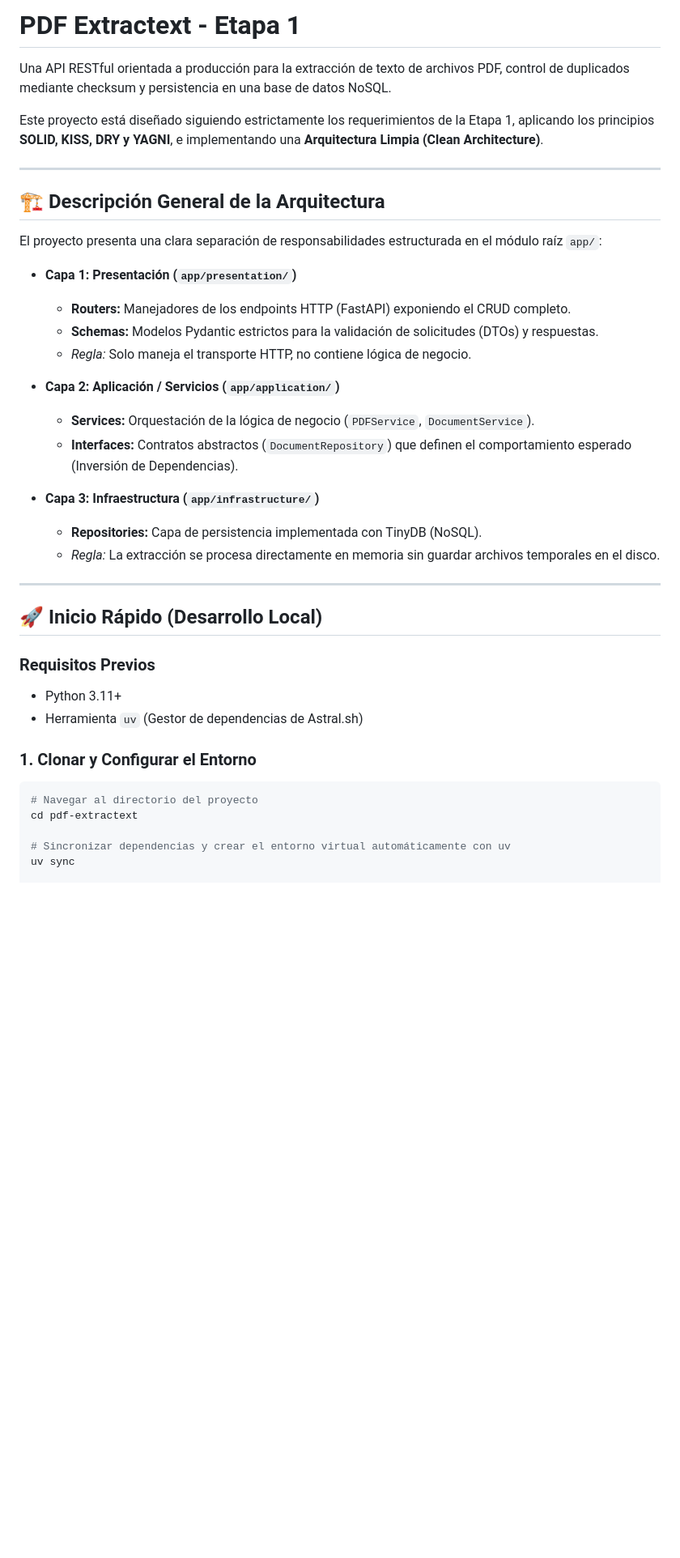
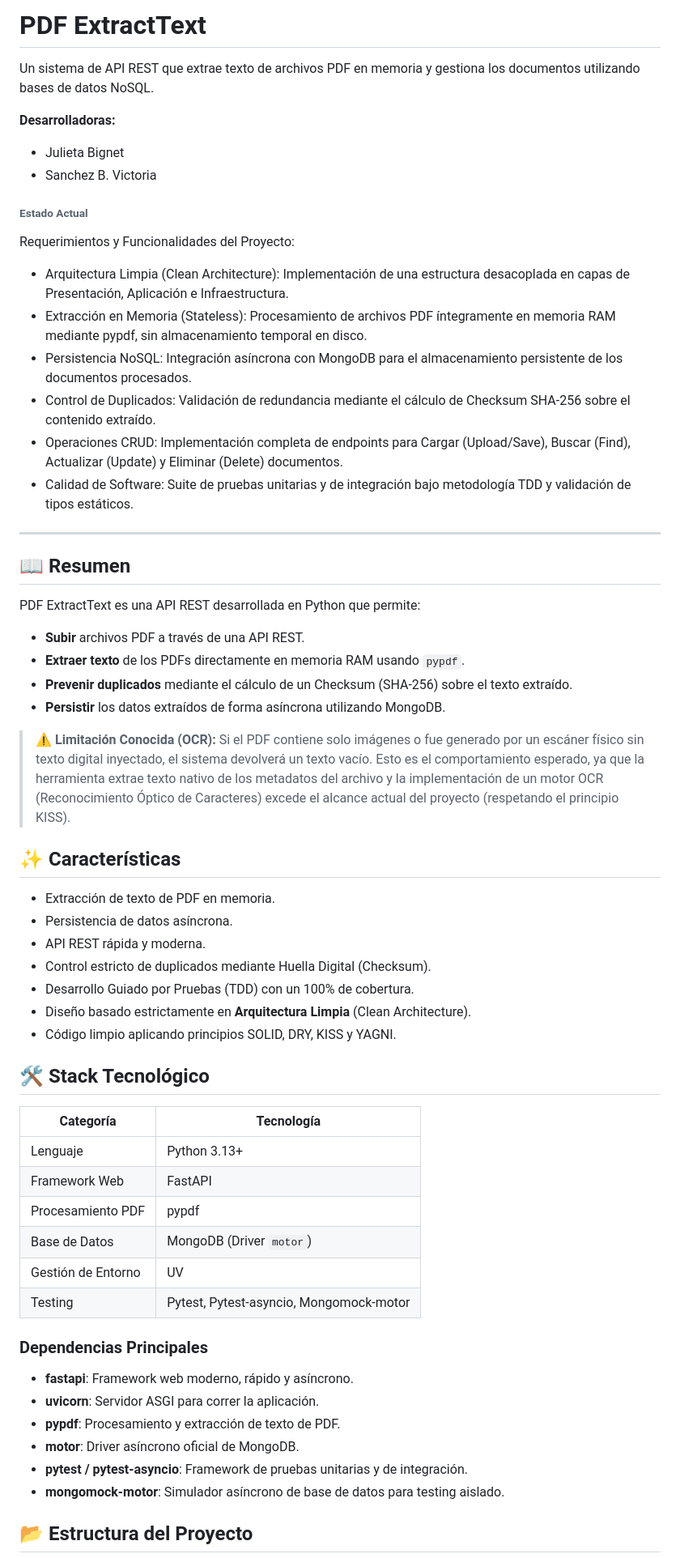
Before and after one commit to VickySB23/pdf-extractext, a Markdown page: README.md, the part around one of its changes. Shown at 81% size. GitHub-like rendering; blank space fills up the shorter version.

````diff
--- a/README.md
+++ b/README.md
@@ -1,42 +1,63 @@
-# PDF Extractext - Etapa 1
+# PDF ExtractText
 
-Una API RESTful orientada a producción para la extracción de texto de archivos PDF, control de duplicados mediante checksum y persistencia en una base de datos NoSQL.
+Un sistema de API REST que extrae texto de archivos PDF en memoria y gestiona los documentos utilizando bases de datos NoSQL.
 
-Este proyecto está diseñado siguiendo estrictamente los requerimientos de la Etapa 1, aplicando los principios **SOLID, KISS, DRY y YAGNI**, e implementando una **Arquitectura Limpia (Clean Architecture)**.
+**Desarrolladoras:**
+* Julieta Bignet
+* Sanchez B. Victoria
 
+###### Estado Actual
+Requerimientos y Funcionalidades del Proyecto:
+
+* Arquitectura Limpia (Clean Architecture): Implementación de una estructura desacoplada en capas de Presentación, Aplicación e Infraestructura.
+* Extracción en Memoria (Stateless): Procesamiento de archivos PDF íntegramente en memoria RAM mediante pypdf, sin almacenamiento temporal en disco.
+* Persistencia NoSQL: Integración asíncrona con MongoDB para el almacenamiento persistente de los documentos procesados.
+* Control de Duplicados: Validación de redundancia mediante el cálculo de Checksum SHA-256 sobre el contenido extraído.
+* Operaciones CRUD: Implementación completa de endpoints para Cargar (Upload/Save), Buscar (Find), Actualizar (Update) y Eliminar (Delete) documentos.
+* Calidad de Software: Suite de pruebas unitarias y de integración bajo metodología TDD y validación de tipos estáticos.
 ---
 
-## 🏗️ Descripción General de la Arquitectura
+## 📖 Resumen
 
-El proyecto presenta una clara separación de responsabilidades estructurada en el módulo raíz `app/`:
+PDF ExtractText es una API REST desarrollada en Python que permite:
 
-* **Capa 1: Presentación (`app/presentation/`)**
-  * **Routers:** Manejadores de los endpoints HTTP (FastAPI) exponiendo el CRUD completo.
-  * **Schemas:** Modelos Pydantic estrictos para la validación de solicitudes (DTOs) y respuestas.
-  * *Regla:* Solo maneja el transporte HTTP, no contiene lógica de negocio.
+- **Subir** archivos PDF a través de una API REST.
+- **Extraer texto** de los PDFs directamente en memoria RAM usando `pypdf`.
+- **Prevenir duplicados** mediante el cálculo de un Checksum (SHA-256) sobre el texto extraído.
+- **Persistir** los datos extraídos de forma asíncrona utilizando MongoDB.
 
-* **Capa 2: Aplicación / Servicios (`app/application/`)**
-  * **Services:** Orquestación de la lógica de negocio (`PDFService`, `DocumentService`).
-  * **Interfaces:** Contratos abstractos (`DocumentRepository`) que definen el comportamiento esperado (Inversión de Dependencias).
+> **⚠️ Limitación Conocida (OCR):**
+> Si el PDF contiene solo imágenes o fue generado por un escáner físico sin texto digital inyectado, el sistema devolverá un texto vacío. Esto es el comportamiento esperado, ya que la herramienta extrae texto nativo de los metadatos del archivo y la implementación de un motor OCR (Reconocimiento Óptico de Caracteres) excede el alcance actual del proyecto (respetando el principio KISS).
 
-* **Capa 3: Infraestructura (`app/infrastructure/`)**
-  * **Repositories:** Capa de persistencia implementada con TinyDB (NoSQL).
-  * *Regla:* La extracción se procesa directamente en memoria sin guardar archivos temporales en el disco.
+## ✨ Características
 
----
+- Extracción de texto de PDF en memoria.
+- Persistencia de datos asíncrona.
+- API REST rápida y moderna.
+- Control estricto de duplicados mediante Huella Digital (Checksum).
+- Desarrollo Guiado por Pruebas (TDD) con un 100% de cobertura.
+- Diseño basado estrictamente en **Arquitectura Limpia** (Clean Architecture).
+- Código limpio aplicando principios SOLID, DRY, KISS y YAGNI.
 
-## 🚀 Inicio Rápido (Desarrollo Local)
+## 🛠️ Stack Tecnológico
 
-### Requisitos Previos
-* Python 3.11+
-* Herramienta `uv` (Gestor de dependencias de Astral.sh)
+| Categoría | Tecnología |
+|----------|------------|
+| Lenguaje | Python 3.13+ |
+| Framework Web | FastAPI |
+| Procesamiento PDF | pypdf |
+| Base de Datos | MongoDB (Driver `motor`) |
+| Gestión de Entorno | UV |
+| Testing | Pytest, Pytest-asyncio, Mongomock-motor |
 
-### 1. Clonar y Configurar el Entorno
+### Dependencias Principales
 
-```bash
-# Navegar al directorio del proyecto
-cd pdf-extractext
+- **fastapi**: Framework web moderno, rápido y asíncrono.
+- **uvicorn**: Servidor ASGI para correr la aplicación.
+- **pypdf**: Procesamiento y extracción de texto de PDF.
+- **motor**: Driver asíncrono oficial de MongoDB.
+- **pytest / pytest-asyncio**: Framework de pruebas unitarias y de integración.
+- **mongomock-motor**: Simulador asíncrono de base de datos para testing aislado.
 
-# Sincronizar dependencias y crear el entorno virtual automáticamente con uv
-uv sync
+## 📂 Estructura del Proyecto
 
````
Also changed, not shown: other parts of README.md (+108 -61 lines).
